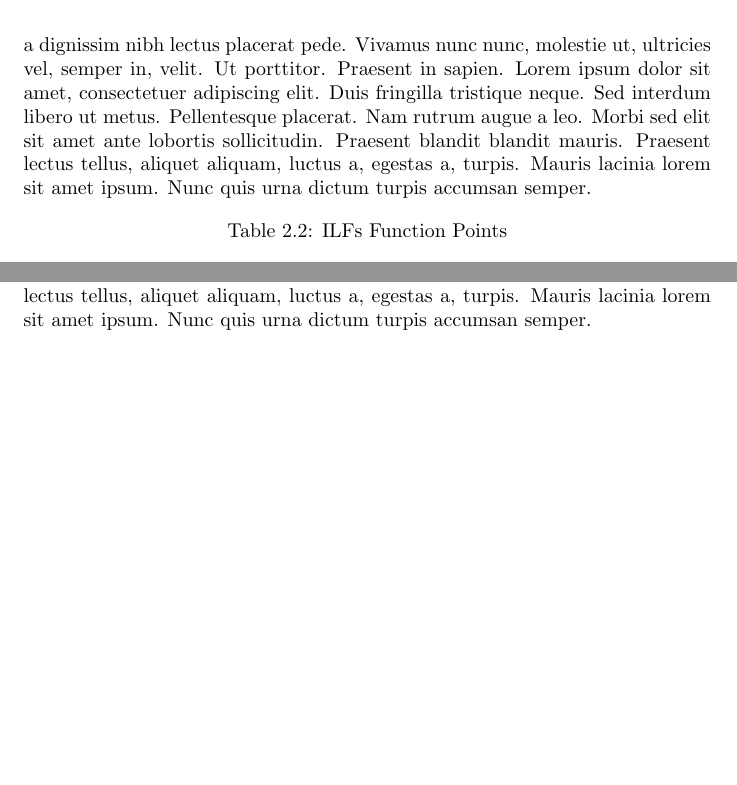
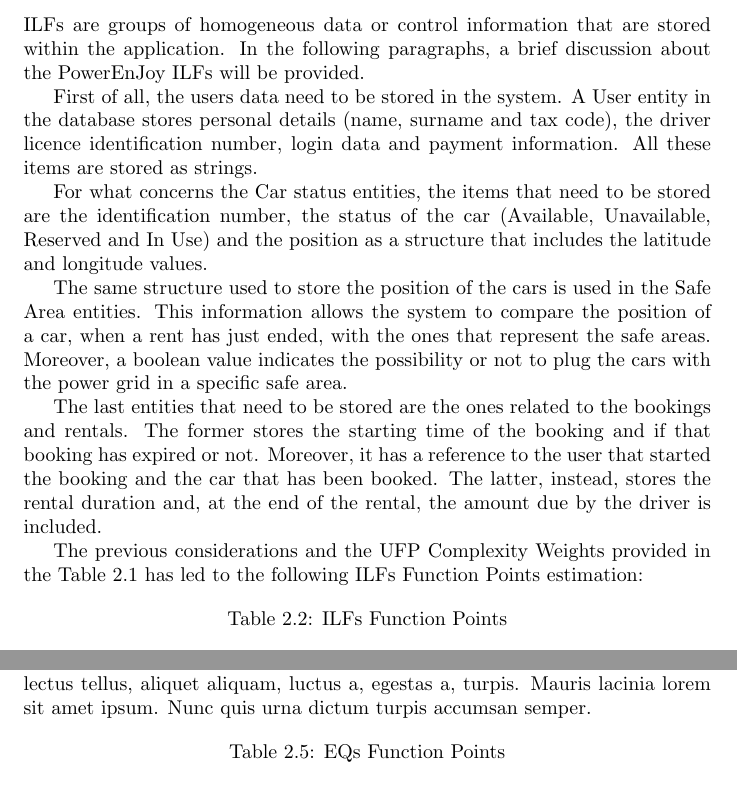
Before and after one commit to rpressiani/se2-project-2016, a LaTeX thesis (PPD/main.tex, which reads PPD/chapters/ch2/sections/2-1-function-points.tex): two parts of pages 8 and 9 of 33 before the commit and two parts of pages 8 and 10 of 33 after it, joined at a grey line, cut at the place of the change, the shorter picture padded with empty space. Compiled offline with pdfLaTeX.

Commit message:
Add PPD subsection 2.1.1

```diff
--- a/PPD/chapters/ch2/sections/2-1-function-points.tex
+++ b/PPD/chapters/ch2/sections/2-1-function-points.tex
@@ -21,7 +21,23 @@
 
 
 \subsection{Internal Logic Files}
-\blindtext
+ILFs are groups of homogeneous data or control information that are stored within the application. In the following paragraphs, a brief discussion about the PowerEnJoy ILFs will be provided.
+
+First of all, the users data need to be stored in the system. A User entity in the database stores personal details (name, surname and tax code), the driver licence identification number, login data and payment information. All these items are stored as strings.
+
+For what concerns the Car status entities, the items that need to be stored are the identification number, the status of the car (Available, Unavailable, Reserved and In Use) and the position as a structure that includes the latitude and longitude values.
+
+The same structure used to store the position of the cars is used in the Safe Area entities. This information allows the system to compare the position of a car, when a rent has just ended, with the ones that represent the safe areas. Moreover, a boolean value indicates the possibility or not to plug the cars with the power grid in a specific safe area.
+
+The last entities that need to be stored are the ones related to the bookings and rentals. The former stores the starting time of the booking and if that booking has expired or not. Moreover, it has a reference to the user that started the booking and the car that has been booked. The latter, instead, stores the rental duration and, at the end of the rental, the amount due by the driver is included.
+
+The previous considerations and the UFP Complexity Weights provided in the Table \ref{tab:ufp} has led to the following ILFs Function Points estimation:
+
+%User data - Low
+%Car status - Low
+%Safe areas - Low
+%Booking - Avg
+%Rental - Avg
 
 \begin{table}[h!tb]
 	\centering
```
Also changed, not shown: PPD/chapters/ch2/sections/2-1-function-points.tex (14 more changed lines).
